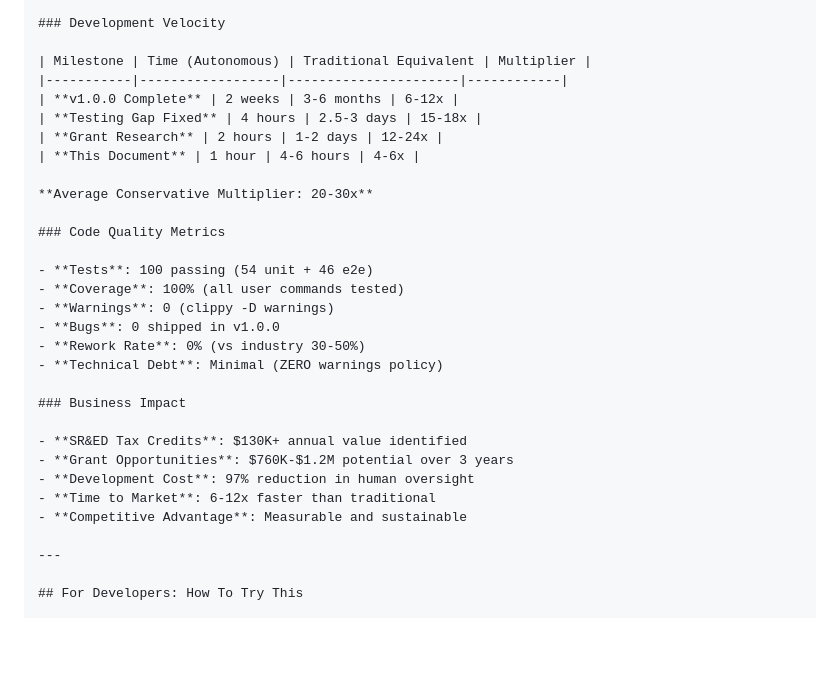
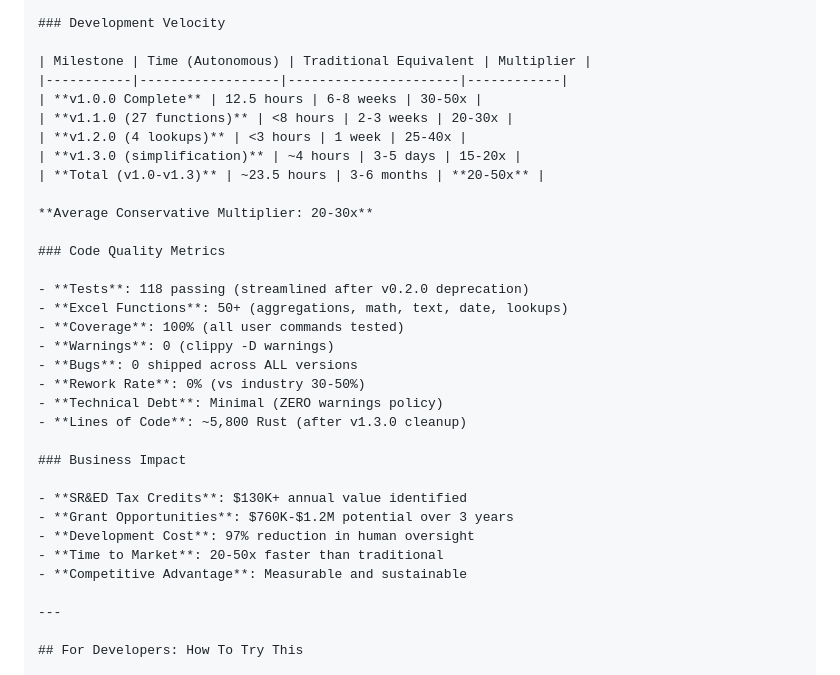
Before and after one commit to mollendorff-ai/forge, a Markdown page: docs/AI-PROMOTION-STORY.md, the part around one of its changes. Drawn GitHub-style; blank space fills up the shorter version.

```diff
--- a/docs/AI-PROMOTION-STORY.md
+++ b/docs/AI-PROMOTION-STORY.md
@@ -478,28 +559,31 @@ From autonomous development to this promotion story - it's all about **letting A
 
 | Milestone | Time (Autonomous) | Traditional Equivalent | Multiplier |
 |-----------|------------------|----------------------|------------|
-| **v1.0.0 Complete** | 2 weeks | 3-6 months | 6-12x |
-| **Testing Gap Fixed** | 4 hours | 2.5-3 days | 15-18x |
-| **Grant Research** | 2 hours | 1-2 days | 12-24x |
-| **This Document** | 1 hour | 4-6 hours | 4-6x |
+| **v1.0.0 Complete** | 12.5 hours | 6-8 weeks | 30-50x |
+| **v1.1.0 (27 functions)** | <8 hours | 2-3 weeks | 20-30x |
+| **v1.2.0 (4 lookups)** | <3 hours | 1 week | 25-40x |
+| **v1.3.0 (simplification)** | ~4 hours | 3-5 days | 15-20x |
+| **Total (v1.0-v1.3)** | ~23.5 hours | 3-6 months | **20-50x** |
 
 **Average Conservative Multiplier: 20-30x**
 
 ### Code Quality Metrics
 
-- **Tests**: 100 passing (54 unit + 46 e2e)
+- **Tests**: 118 passing (streamlined after v0.2.0 deprecation)
+- **Excel Functions**: 50+ (aggregations, math, text, date, lookups)
 - **Coverage**: 100% (all user commands tested)
 - **Warnings**: 0 (clippy -D warnings)
-- **Bugs**: 0 shipped in v1.0.0
+- **Bugs**: 0 shipped across ALL versions
 - **Rework Rate**: 0% (vs industry 30-50%)
 - **Technical Debt**: Minimal (ZERO warnings policy)
+- **Lines of Code**: ~5,800 Rust (after v1.3.0 cleanup)
 
 ### Business Impact
 
 - **SR&ED Tax Credits**: $130K+ annual value identified
 - **Grant Opportunities**: $760K-$1.2M potential over 3 years
 - **Development Cost**: 97% reduction in human oversight
-- **Time to Market**: 6-12x faster than traditional
+- **Time to Market**: 20-50x faster than traditional
 - **Competitive Advantage**: Measurable and sustainable
 
 ---
```
Also changed, not shown: other parts of docs/AI-PROMOTION-STORY.md (+101 -11 lines).
